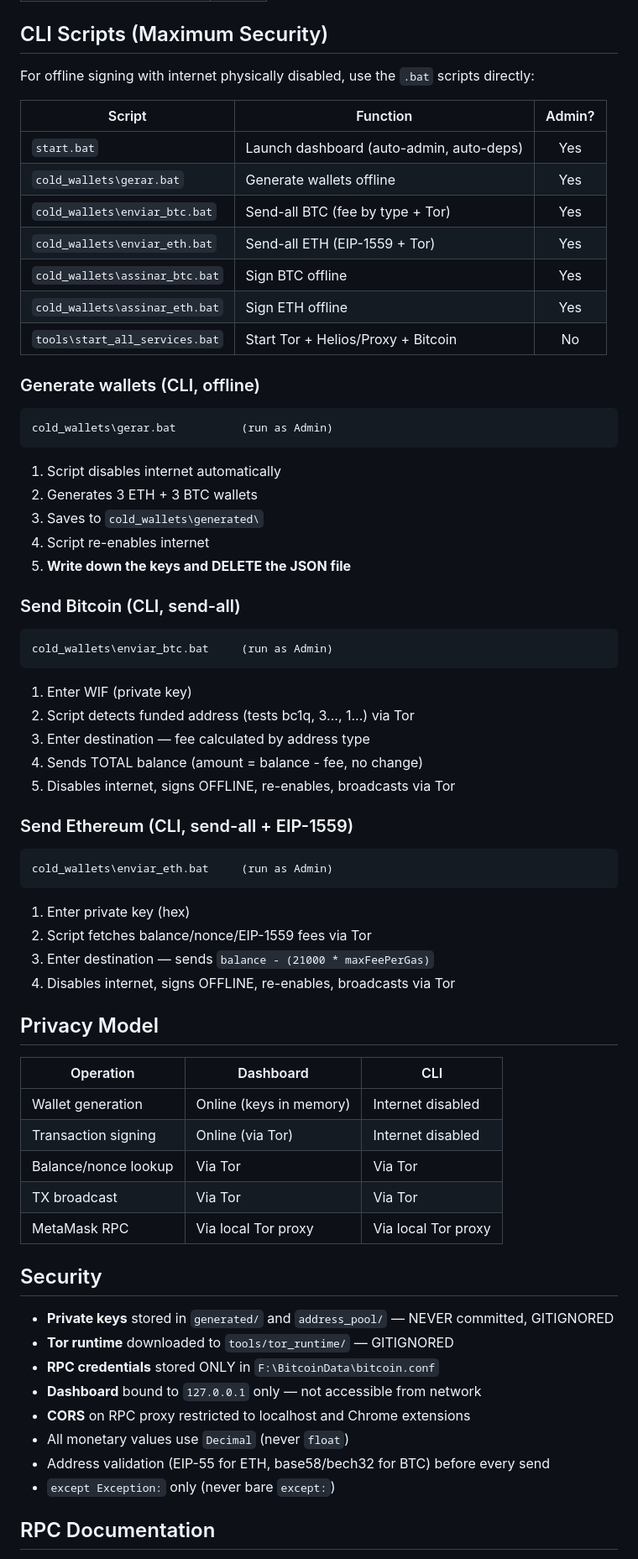
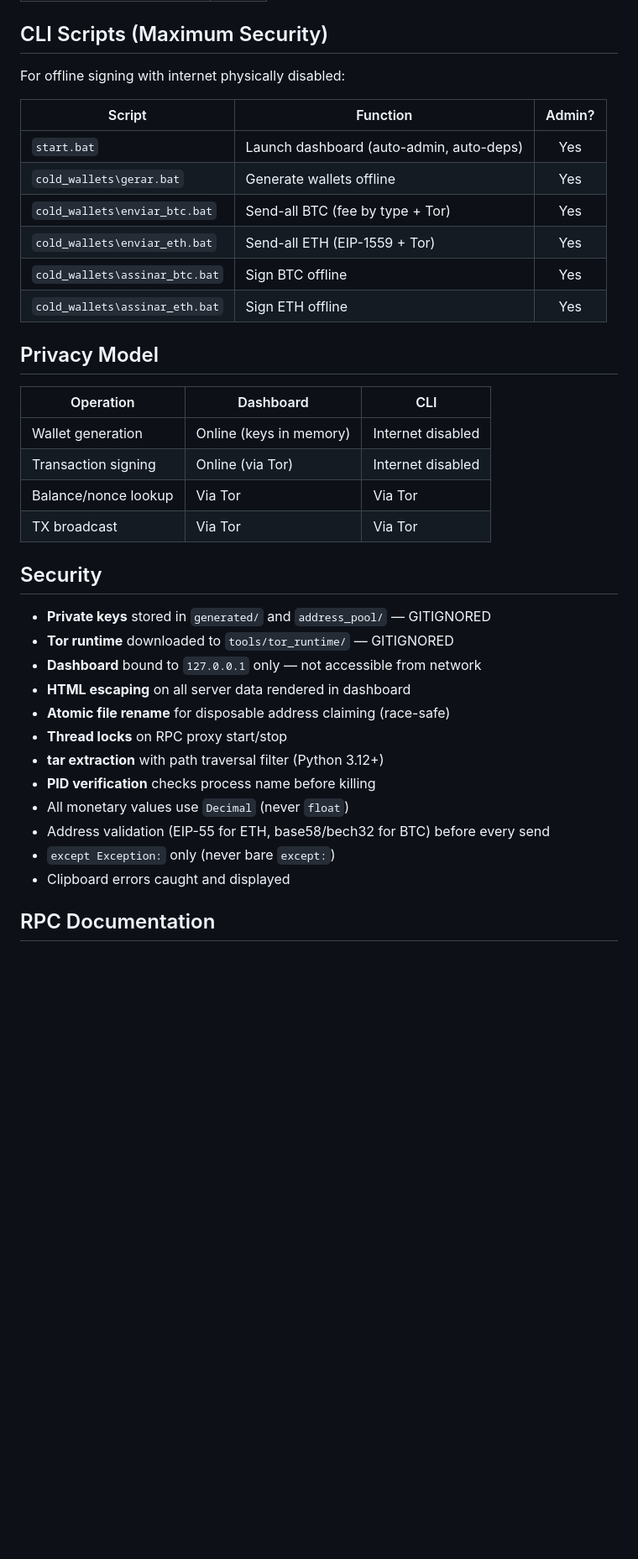
Before and after one commit to MHX-Digital/cold-wallets, a Markdown page: README.md, the part around one of its changes. Shown at 84% size. Rendered like a GitHub page; blank space fills up the shorter version.

````diff
--- a/README.md
+++ b/README.md
@@ -112,7 +144,7 @@ The dashboard runs a threaded HTTP server on `127.0.0.1:8080` with background st
 
 ## CLI Scripts (Maximum Security)
 
-For offline signing with internet physically disabled, use the `.bat` scripts directly:
+For offline signing with internet physically disabled:
 
 | Script | Function | Admin? |
 |--------|----------|:------:|
@@ -122,42 +154,6 @@ For offline signing with internet physically disabled, use the `.bat` scripts di
 | `cold_wallets\enviar_eth.bat` | Send-all ETH (EIP-1559 + Tor) | Yes |
 | `cold_wallets\assinar_btc.bat` | Sign BTC offline | Yes |
 | `cold_wallets\assinar_eth.bat` | Sign ETH offline | Yes |
-| `tools\start_all_services.bat` | Start Tor + Helios/Proxy + Bitcoin | No |
-
-### Generate wallets (CLI, offline)
-
-```
-cold_wallets\gerar.bat          (run as Admin)
-```
-
-1. Script disables internet automatically
-2. Generates 3 ETH + 3 BTC wallets
-3. Saves to `cold_wallets\generated\`
-4. Script re-enables internet
-5. **Write down the keys and DELETE the JSON file**
-
-### Send Bitcoin (CLI, send-all)
-
-```
-cold_wallets\enviar_btc.bat     (run as Admin)
-```
-
-1. Enter WIF (private key)
-2. Script detects funded address (tests bc1q, 3..., 1...) via Tor
-3. Enter destination — fee calculated by address type
-4. Sends TOTAL balance (amount = balance - fee, no change)
-5. Disables internet, signs OFFLINE, re-enables, broadcasts via Tor
-
-### Send Ethereum (CLI, send-all + EIP-1559)
-
-```
-cold_wallets\enviar_eth.bat     (run as Admin)
-```
-
-1. Enter private key (hex)
-2. Script fetches balance/nonce/EIP-1559 fees via Tor
-3. Enter destination — sends `balance - (21000 * maxFeePerGas)`
-4. Disables internet, signs OFFLINE, re-enables, broadcasts via Tor
 
 ## Privacy Model
 
@@ -167,18 +163,21 @@ cold_wallets\enviar_eth.bat     (run as Admin)
 | Transaction signing | Online (via Tor) | Internet disabled |
 | Balance/nonce lookup | Via Tor | Via Tor |
 | TX broadcast | Via Tor | Via Tor |
-| MetaMask RPC | Via local Tor proxy | Via local Tor proxy |
 
 ## Security
 
-- **Private keys** stored in `generated/` and `address_pool/` — NEVER committed, GITIGNORED
+- **Private keys** stored in `generated/` and `address_pool/` — GITIGNORED
 - **Tor runtime** downloaded to `tools/tor_runtime/` — GITIGNORED
-- **RPC credentials** stored ONLY in `F:\BitcoinData\bitcoin.conf`
 - **Dashboard** bound to `127.0.0.1` only — not accessible from network
-- **CORS** on RPC proxy restricted to localhost and Chrome extensions
+- **HTML escaping** on all server data rendered in dashboard
+- **Atomic file rename** for disposable address claiming (race-safe)
+- **Thread locks** on RPC proxy start/stop
+- **tar extraction** with path traversal filter (Python 3.12+)
+- **PID verification** checks process name before killing
 - All monetary values use `Decimal` (never `float`)
 - Address validation (EIP-55 for ETH, base58/bech32 for BTC) before every send
 - `except Exception:` only (never bare `except:`)
+- Clipboard errors caught and displayed
 
 ## RPC Documentation
 
````
Also changed, not shown: other parts of README.md (+74 -26 lines).
